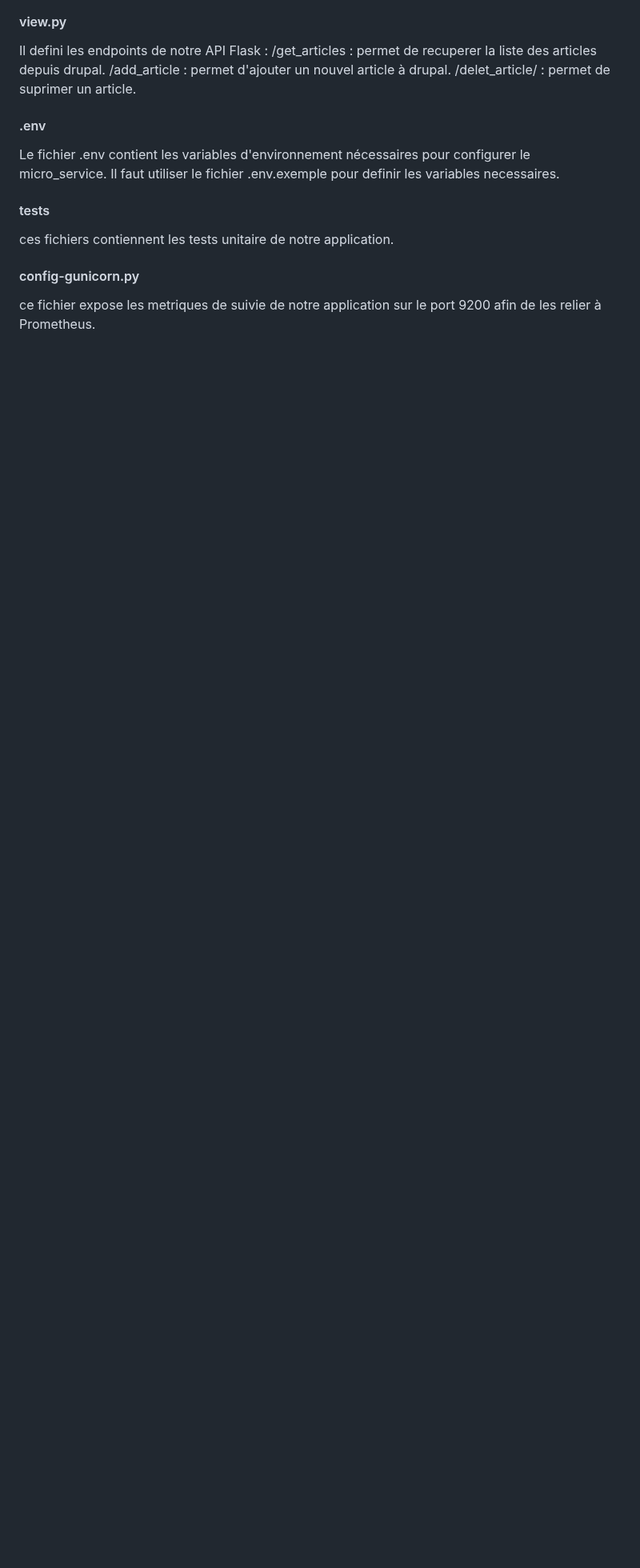
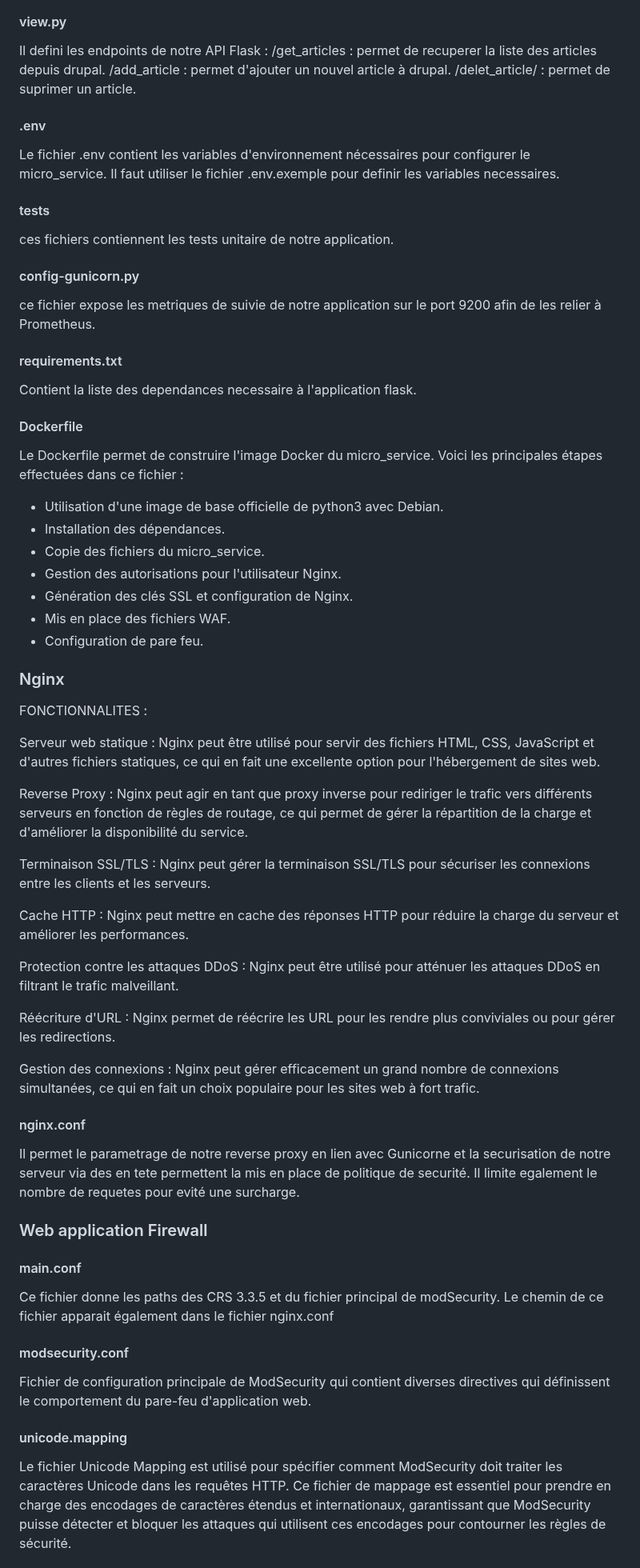
Before and after one commit to pittour/ProjectBGroup2, a Markdown page: README.md, the part around one of its changes. Shown at 80% size. GitHub-like rendering; blank space fills up the shorter version.

```diff
--- a/README.md
+++ b/README.md
@@ -75,4 +75,50 @@ ces fichiers contiennent les tests unitaire de notre application.
 #### config-gunicorn.py
 ce fichier expose les metriques de suivie de notre application sur le port 9200 afin de les relier à Prometheus.
 
+#### requirements.txt
+Contient la liste des dependances necessaire à l'application flask.
 
+#### Dockerfile
+
+Le Dockerfile permet de construire l'image Docker du micro_service. Voici les principales étapes effectuées dans ce fichier :
+
+- Utilisation d'une image de base officielle de python3 avec Debian.
+- Installation des dépendances.
+- Copie des fichiers du micro_service.
+- Gestion des autorisations pour l'utilisateur Nginx.
+- Génération des clés SSL et configuration de Nginx.
+- Mis en place des fichiers WAF.
+- Configuration de pare feu.
+
+### Nginx
+
+FONCTIONNALITES :
+
+Serveur web statique : Nginx peut être utilisé pour servir des fichiers HTML, CSS, JavaScript et d'autres fichiers statiques, ce qui en fait une excellente option pour l'hébergement de sites web.
+
+Reverse Proxy : Nginx peut agir en tant que proxy inverse pour rediriger le trafic vers différents serveurs en fonction de règles de routage, ce qui permet de gérer la répartition de la charge et d'améliorer la disponibilité du service.
+
+Terminaison SSL/TLS : Nginx peut gérer la terminaison SSL/TLS pour sécuriser les connexions entre les clients et les serveurs.
+
+Cache HTTP : Nginx peut mettre en cache des réponses HTTP pour réduire la charge du serveur et améliorer les performances.
+
+Protection contre les attaques DDoS : Nginx peut être utilisé pour atténuer les attaques DDoS en filtrant le trafic malveillant.
+
+Réécriture d'URL : Nginx permet de réécrire les URL pour les rendre plus conviviales ou pour gérer les redirections.
+
+Gestion des connexions : Nginx peut gérer efficacement un grand nombre de connexions simultanées, ce qui en fait un choix populaire pour les sites web à fort trafic.
+#### nginx.conf
+Il permet le parametrage de notre reverse proxy en lien avec Gunicorne et la securisation de notre serveur via des en tete permettent la mis en place
+de politique de securité. Il limite egalement le nombre de requetes pour evité une surcharge.
+
+### Web application Firewall
+#### main.conf
+Ce fichier donne les paths des CRS 3.3.5 et du fichier principal de modSecurity.
+Le chemin de ce fichier apparait également dans le fichier nginx.conf
+
+#### modsecurity.conf
+Fichier de configuration principale de ModSecurity qui contient diverses directives qui définissent le comportement du pare-feu d'application web.
+
+#### unicode.mapping
+Le fichier Unicode Mapping est utilisé pour spécifier comment ModSecurity doit traiter les caractères Unicode dans les requêtes HTTP. Ce fichier de mappage est essentiel pour prendre en charge des encodages de caractères étendus et internationaux, garantissant que ModSecurity puisse détecter et bloquer les attaques qui utilisent ces encodages pour contourner les règles de sécurité.
+
```
Also changed, not shown: other parts of README.md (+6 -2 lines).
